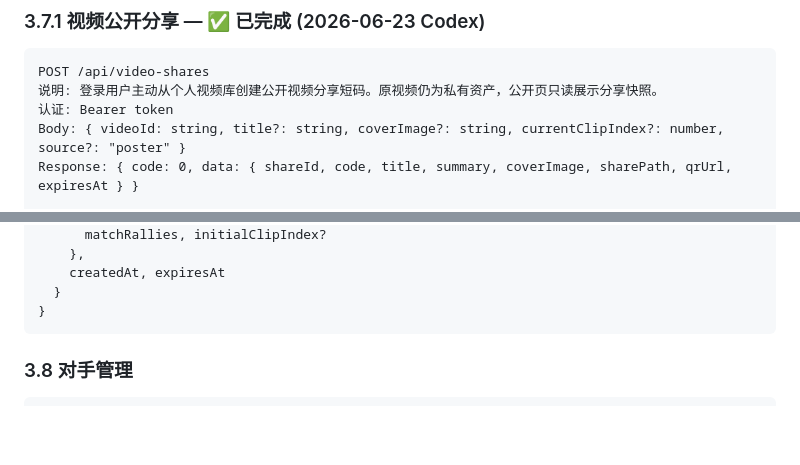
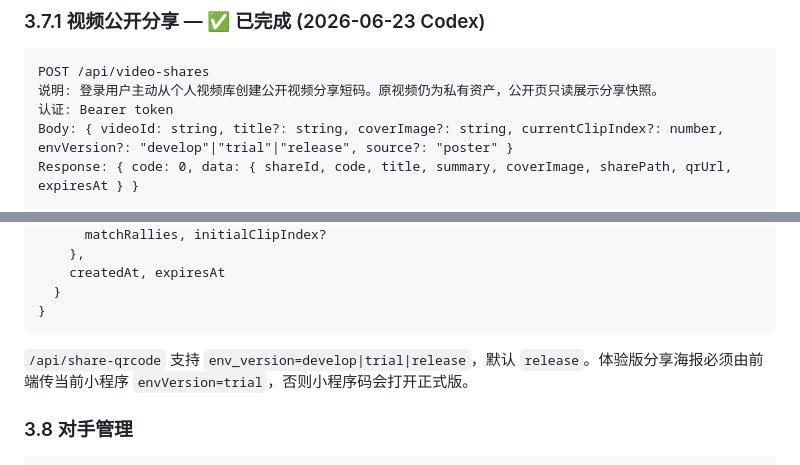
Before and after one commit to hustlzp1981/ttai-infra, a Markdown page: docs/specs/SPEC-backend-api.md, 2 parts joined by grey strips. Rendered like a GitHub page; blank space fills up the shorter version.

````diff
--- a/docs/specs/SPEC-backend-api.md
+++ b/docs/specs/SPEC-backend-api.md
@@ -200,7 +200,7 @@ Response: { code: 0 }
 POST /api/video-shares
 说明: 登录用户主动从个人视频库创建公开视频分享短码。原视频仍为私有资产，公开页只读展示分享快照。
 认证: Bearer token
-Body: { videoId: string, title?: string, coverImage?: string, currentClipIndex?: number, source?: "poster" }
+Body: { videoId: string, title?: string, coverImage?: string, currentClipIndex?: number, envVersion?: "develop"|"trial"|"release", source?: "poster" }
 Response: { code: 0, data: { shareId, code, title, summary, coverImage, sharePath, qrUrl, expiresAt } }
 
 GET /api/video-shares/detail?code=short-code
@@ -219,6 +219,8 @@ Response: {
   }
 }
 ```
+
+`/api/share-qrcode` 支持 `env_version=develop|trial|release`，默认 `release`。体验版分享海报必须由前端传当前小程序 `envVersion=trial`，否则小程序码会打开正式版。
 
 ### 3.8 对手管理
 
````
Also changed, not shown: docs/api-contract.md (+4 -1 lines).
